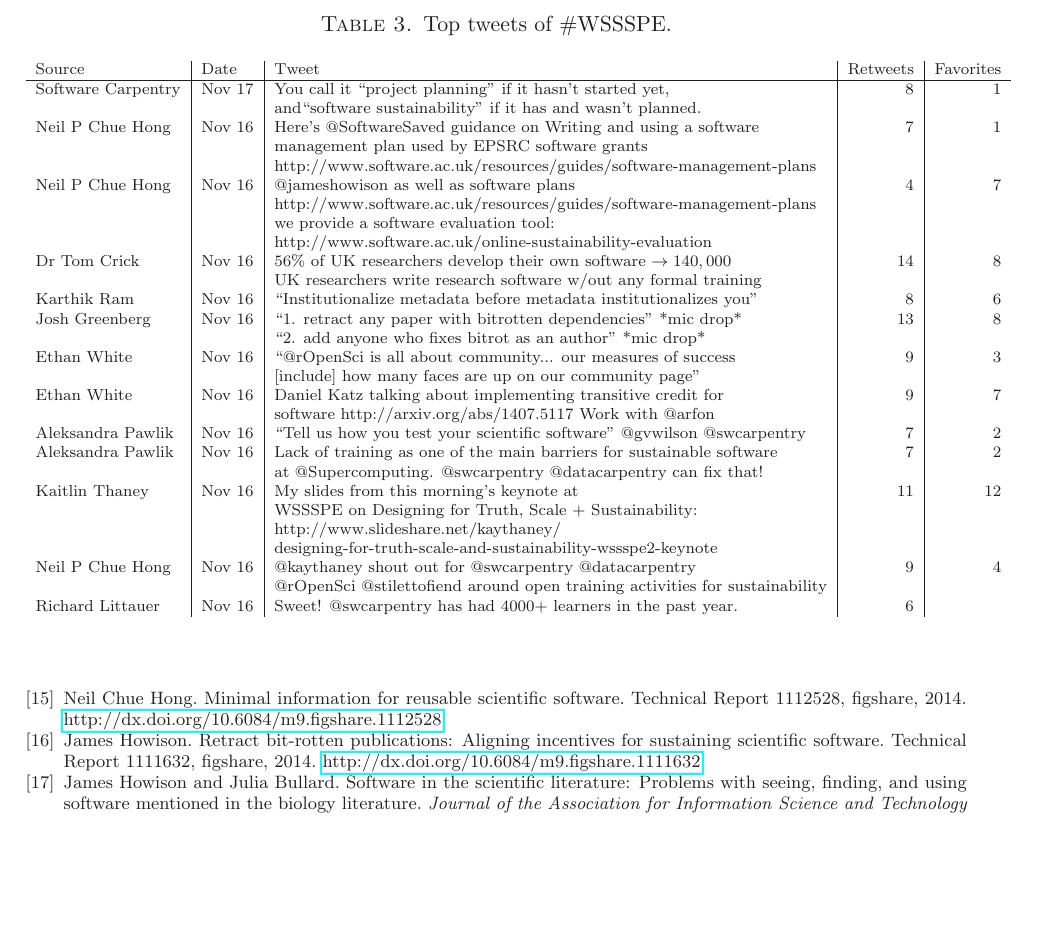
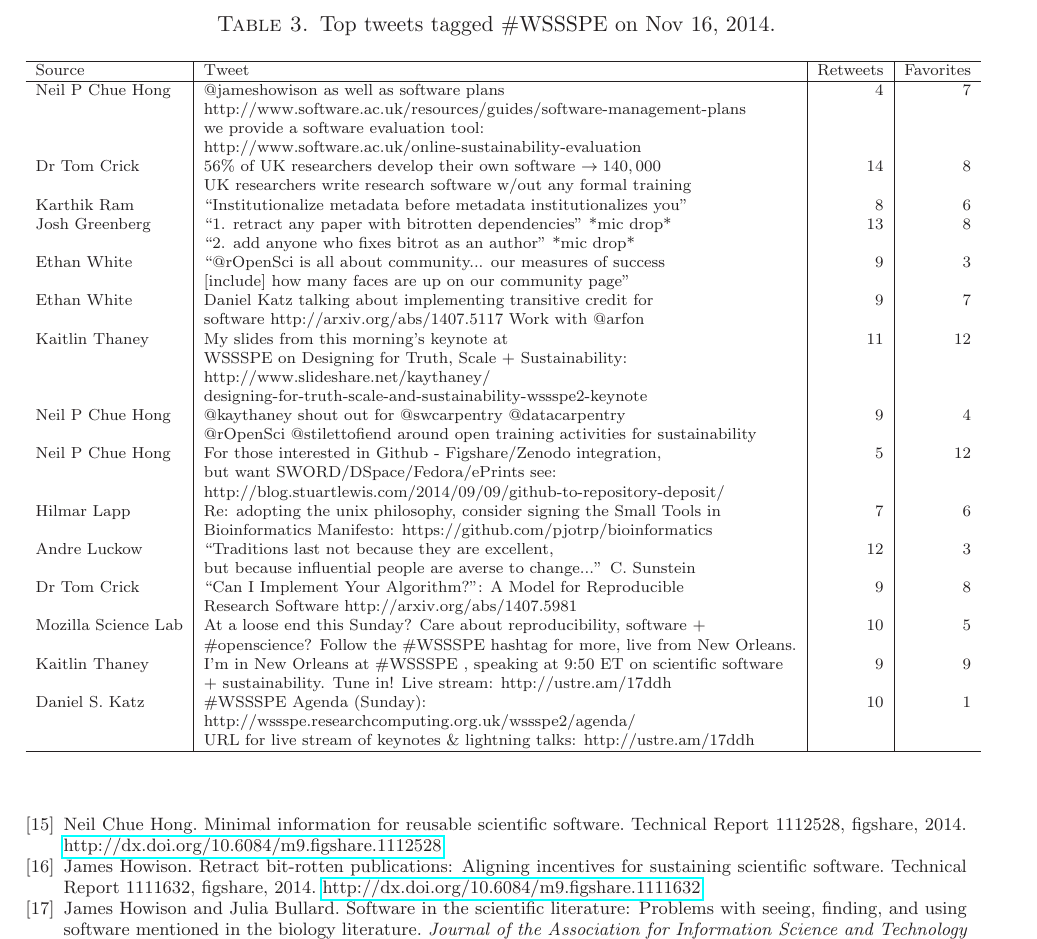
Before and after one commit to WSSSPE/meetings, a LaTeX paper (WSSSPE2_report/WSSSPE2_review.tex): part of page 20 of 21, cut at the place of the change, the shorter picture padded with empty space. Compiled offline with LaTeX, dvips and Ghostscript.

Commit message:
Section 11:  more tweets.

```diff
--- a/WSSSPE2_report/WSSSPE2_review.tex
+++ b/WSSSPE2_report/WSSSPE2_review.tex
@@ -1566,51 +1566,76 @@ Table~\ref{tab:tweets} summarizes the top posts and their statistics.
 
  \begin{table*}[t]
  \centering
-\caption{Top tweets of \#WSSSPE.}\label{tab:tweets}
+\caption{Top tweets tagged \#WSSSPE on Nov 16, 2014.}\label{tab:tweets}
   \begin{scriptsize}
-  \begin{tabular}{ l|l|l|r|r}
-    Source & Date & Tweet  & Retweets &  Favorites
-\\ \hline Software Carpentry & Nov 17 & You call it ``project planning'' if it hasn't started yet,          & 8 & 1
-\\                          & &  and``software sustainability'' if it has and wasn't planned.     &    &
-%
-\\ Neil P Chue Hong  & Nov 16 &  Here's @SoftwareSaved guidance on Writing and using a software & 7 & 1
-\\     & & management plan used by EPSRC software grants    &    &
-\\     & & http://www.software.ac.uk/resources/guides/software-management-plans  &    &
-%
-\\ Neil P Chue Hong  & Nov 16 &  @jameshowison as well as software plans   & 4 & 7
-\\   & &  http://www.software.ac.uk/resources/guides/software-management-plans &    &
-\\   & &  we provide a software evaluation tool:   &    &
-\\   & &  http://www.software.ac.uk/online-sustainability-evaluation  &    &
-%
-\\ Dr Tom Crick & Nov 16 & $56\%$ of UK researchers develop their own software $\rightarrow  140,000$   &  14 & 8
-\\ & & UK researchers write research software w$/$out any formal training &    &
-%
-\\ Karthik Ram &  Nov 16 &  ``Institutionalize metadata before metadata institutionalizes you'' & 8 & 6
-%
-\\ Josh Greenberg &  Nov 16 &  ``1. retract any paper with bitrotten dependencies'' *mic drop* & 13 & 8
-\\   & &  ``2. add anyone who fixes bitrot as an author'' *mic drop*  &    &
-%
-\\ Ethan White &  Nov 16 & ``@rOpenSci is all about community... our measures of success  & 9 & 3
-\\ & &  [include] how many faces are up on our community page''   &    &
-%
-\\ Ethan White &  Nov 16 & Daniel Katz talking about implementing transitive credit for  & 9 & 7
-\\ & & software http://arxiv.org/abs/1407.5117  Work with @arfon  &    &
-%
-\\ Aleksandra Pawlik &  Nov 16 &  ``Tell us how you test your scientific software'' @gvwilson @swcarpentry  & 7 & 2
-%
-\\ Aleksandra Pawlik &  Nov 16 & Lack of training as one of the main barriers for sustainable software & 7 & 2
-\\ & &   at @Supercomputing. @swcarpentry @datacarpentry can fix that!  & &
-%
-\\ Kaitlin Thaney &  Nov 16 & My slides from this morning's keynote at & 11 & 12
-\\ & & WSSSPE on Designing for Truth, Scale $+$ Sustainability:  & &
-\\ & &  http://www.slideshare.net/kaythaney/     & &
-\\ & & designing-for-truth-scale-and-sustainability-wssspe2-keynote   & &
-%
-\\ Neil P Chue Hong  & Nov 16 & @kaythaney shout out for @swcarpentry @datacarpentry & 9 & 4
-\\ & & @rOpenSci @stilettofiend around open training activities for sustainability  & &
-%
-\\ Richard Littauer  & Nov 16 &  Sweet! @swcarpentry has had 4000+ learners in the past year. & 6 &
-\\
+  \begin{tabular}{l|l|r|r}
+ \hline
+    Source &   Tweet  & Retweets &  Favorites
+\\ \hline
+% Software Carpentry & Nov 17 & You call it ``project planning'' if it hasn't started yet,          & 8 & 1
+%\\                          & &  and``software sustainability'' if it has and wasn't planned.     &    &
+%
+% Neil P Chue Hong   &  Here's @SoftwareSaved guidance on Writing and using a software & 7 & 1
+%\\     &  management plan used by EPSRC software grants    &    &
+% \\     &  http://w%ww.software.ac.uk/resources/guides/software-management-plans  &    &
+%
+ Neil P Chue Hong  &  @jameshowison as well as software plans   & 4 & 7
+\\   &   http://www.software.ac.uk/resources/guides/software-management-plans &    &
+\\   &   we provide a software evaluation tool:   &    &
+\\   &   http://www.software.ac.uk/online-sustainability-evaluation  &    &
+%
+\\ Dr Tom Crick  & $56\%$ of UK researchers develop their own software $\rightarrow  140,000$   &  14 & 8
+\\ & UK researchers write research software w$/$out any formal training &    &
+%
+\\ Karthik Ram  &  ``Institutionalize metadata before metadata institutionalizes you'' & 8 & 6
+%
+\\ Josh Greenberg  &  ``1. retract any paper with bitrotten dependencies'' *mic drop* & 13 & 8
+\\   &   ``2. add anyone who fixes bitrot as an author'' *mic drop*  &    &
+%
+\\ Ethan White &  ``@rOpenSci is all about community... our measures of success  & 9 & 3
+\\ &   [include] how many faces are up on our community page''   &    &
+%
+\\ Ethan White & Daniel Katz talking about implementing transitive credit for  & 9 & 7
+\\ &  software http://arxiv.org/abs/1407.5117  Work with @arfon  &    &
+%
+%\\ Aleksandra Pawlik  &  ``Tell us how you test your scientific software'' @gvwilson @swcarpentry  & 7 & 2
+%
+%\\ Aleksandra Pawlik  & Lack of training as one of the main barriers for sustainable software & 7 & 2
+%\\ &    at @Supercomputing. @swcarpentry @datacarpentry can fix that!  & &
+%
+\\ Kaitlin Thaney  & My slides from this morning's keynote at & 11 & 12
+\\ &  WSSSPE on Designing for Truth, Scale $+$ Sustainability:  & &
+\\ &   http://www.slideshare.net/kaythaney/     & &
+\\ &  designing-for-truth-scale-and-sustainability-wssspe2-keynote   & &
+%
+\\ Neil P Chue Hong & @kaythaney shout out for @swcarpentry @datacarpentry & 9 & 4
+\\ &  @rOpenSci @stilettofiend around open training activities for sustainability  & &
+%
+%\\ Richard Littauer &  Sweet! @swcarpentry has had 4000+ learners in the past year. & 6 &
+%
+\\ Neil P Chue Hong & For those interested in Github - Figshare/Zenodo integration, & 5 & 12
+\\ & but want SWORD/DSpace/Fedora/ePrints see:  & &
+\\ & http://blog.stuartlewis.com/2014/09/09/github-to-repository-deposit/  & &
+%
+\\ Hilmar Lapp & Re: adopting the unix philosophy, consider signing the Small Tools in & 7 & 6
+\\ & Bioinformatics Manifesto: https://github.com/pjotrp/bioinformatics   &
+%
+\\Andre Luckow &  ``Traditions last not because they are excellent, & 12 & 3
+\\ & but because influential people are averse to change...''  C. Sunstein     & &
+%
+\\ Dr Tom Crick &  ``Can I Implement Your Algorithm?'':  A Model for  Reproducible & 9 & 8
+\\   &  Research Software http://arxiv.org/abs/1407.5981  & &
+%
+\\Mozilla Science Lab & At a loose end this Sunday? Care about reproducibility, software  $+$ & 10 & 5
+\\ &  \#openscience? Follow the    \#WSSSPE hashtag for more, live from New Orleans.  &  &
+%
+\\Kaitlin Thaney & I'm in New Orleans at \#WSSSPE , speaking at 9:50 ET on  scientific software & 9 & 9
+\\ &   $+$ sustainability. Tune in! Live stream: http://ustre.am/17ddh & &
+%
+\\   Daniel S. Katz & \#WSSSPE Agenda (Sunday):  & 10 & 1
+\\ & http://wssspe.researchcomputing.org.uk/wssspe2/agenda/   &  &
+\\ & URL for live stream of keynotes \& lightning talks: http://ustre.am/17ddh   &  &
+\\ \hline
     \end{tabular}
     \end{scriptsize}
 \end{table*}
```
